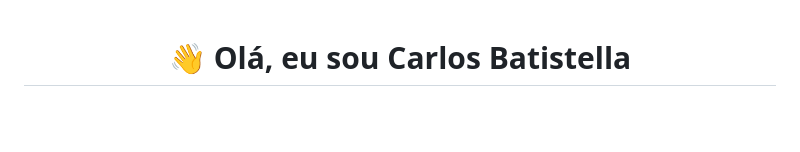
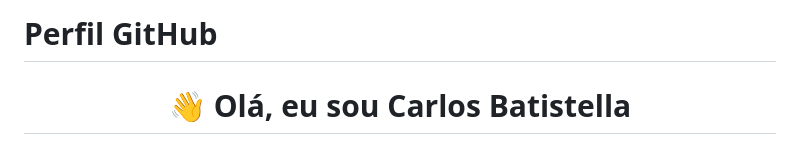
Before and after one commit to carlosbatistella/carlosbatistella, a Markdown page: README.md, the part around the change. Drawn GitHub-style; blank space fills up the shorter version.

```diff
--- a/README.md
+++ b/README.md
@@ -1,3 +1,5 @@
+# Perfil GitHub
+
 <div align="center">
 
 # 👋 Olá, eu sou Carlos Batistella
```
